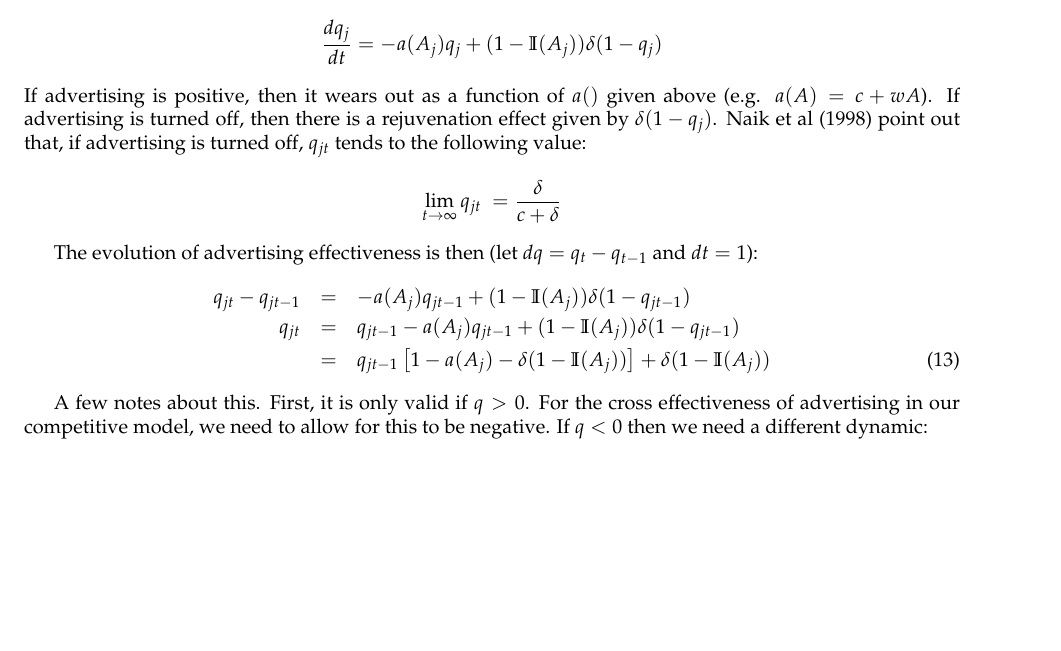
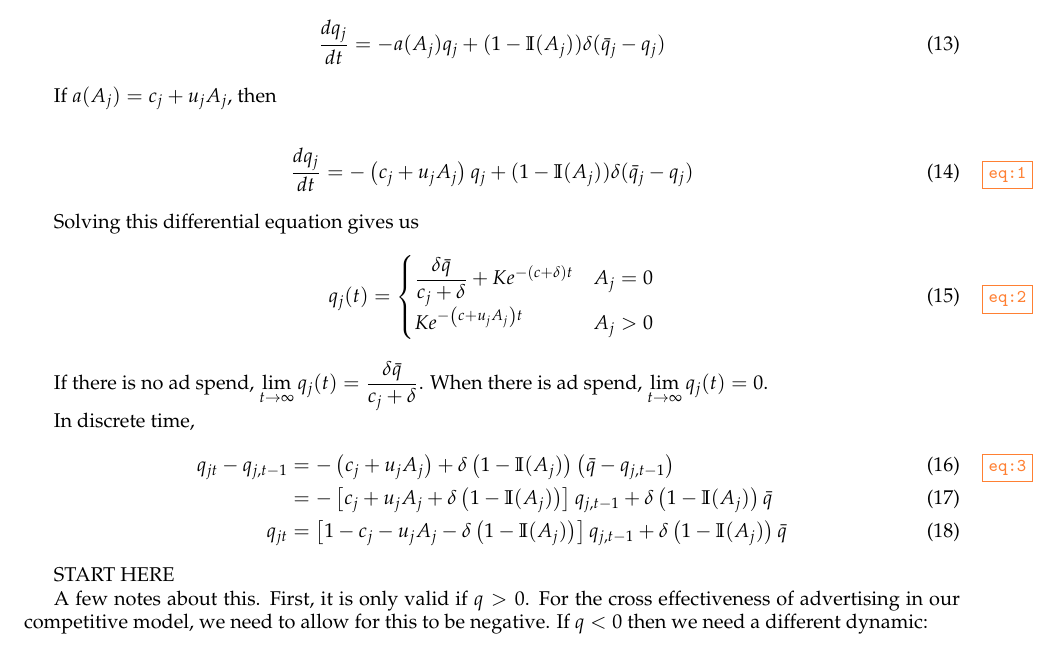
Before and after one commit to braunm/ads, a LaTeX document (nobuild/notes/algorithm.tex): part of page 3 of 10, cut so that both start at the same text, the shorter picture padded with empty space. Compiled offline with pdfLaTeX.

Commit message:
started updating algorithm notes

```diff
--- a/nobuild/notes/algorithm.tex
+++ b/nobuild/notes/algorithm.tex
@@ -37,7 +37,7 @@
 \newcommand{\eps}{\varepsilon}
 \newcommand{\Igtz}{\mathbb{I}}
 %%\newcommand{\Igtz}{\mathbf{I}}
-
+\newcommand{\qbar}{\bar{q}}
 
 
 \newcommand{\relphantom}[1]{\mathrel{\phantom{#1}}}
@@ -46,6 +46,7 @@
 
 \title{Implementation notes for HDLM ad spend model}
 \author{Andr\'e Bonfrer and Michael Braun}
+\date{April 15, 2015}
 
 \begin{document}
 \maketitle
@@ -221,23 +222,44 @@ and the effect of competing brands' advertising on the focal brand's sales.
 
 One way to build dynamic advertising effectiveness is by using a differential equation with respect
 to time, of brand $j$'s advertising:
-\[
-\frac{dq_j}{dt} = -a(A_j)q_j +(1-\Igtz(A_j)) \delta (1 - q_j)
-\]
-If advertising is positive, then it wears out as a function of $a()$ given above (e.g. $a(A) = c + wA$).
-If advertising is turned off, then there is a rejuvenation effect given by $\delta (1 - q_j)$.
-Naik et al (1998) point out that, if advertising is turned off, $q_{jt}$ tends to the following value:
-\[
-\lim_{t \rightarrow \infty} q_{jt} ~=  \frac{\delta}{c+\delta}
-\]
+\begin{align}
+\frac{dq_j}{dt} = -a(A_j)q_j +(1-\Igtz(A_j)) \delta (\qbar_j - q_j)
+\end{align}
 
-The evolution of advertising effectiveness is then (let $dq = q_t - q_{t-1}$ and $dt=1$):
-\begin{eqnarray}
-q_{jt} - q_{jt-1} & = & -a(A_j) q_{jt-1} + (1-\Igtz(A_j))\delta (1- q_{jt-1})\nonumber\\
-q_{jt} & = & q_{jt-1} -a(A_j) q_{jt-1} + (1-\Igtz(A_j))\delta (1- q_{jt-1})\nonumber\\
-& = & q_{jt-1} \left[1-a(A_j) -\delta (1-\Igtz(A_j))\right]  + \delta (1- \Igtz(A_j))
-\label{eqn:dq1}
-\end{eqnarray}
+If $a(A_j)=c_j+u_jA_j$, then
+
+\begin{align}
+  \label{eq:1}
+  \frac{dq_j}{dt} = -\left(c_j+u_jA_j\right)q_j +(1-\Igtz(A_j)) \delta (\qbar_j - q_j)
+\end{align}
+
+
+Solving this differential equation gives us
+\begin{align}
+  \label{eq:2}
+  q_j(t)&=
+\begin{cases}
+\dfrac{\delta\qbar}{c_j+\delta}+Ke^{-\left(c+\delta\right)t}&A_j=0\\
+Ke^{-\left(c+u_jA_j\right)t}&A_j>0
+\end{cases}
+\end{align}
+
+If there is no ad spend,
+$\lim\limits_{t\to\infty}q_j(t)=\dfrac{\delta\qbar}{c_j+\delta}$. When
+there is ad spend, $\lim\limits_{t\to\infty}q_j(t)=0$.
+
+In discrete time,
+\begin{align}
+  \label{eq:3}
+  q_{jt}-q_{j,t-1}&=-\left(c_j+u_jA_j\right)+\delta\left(1-\Igtz(A_j)\right)\left(\qbar-q_{j,t-1}\right)\\
+&=-\left[c_j+u_jA_j+\delta\left(1-\Igtz(A_j)\right)\right]q_{j,t-1}+\delta\left(1-\Igtz(A_j)\right)\qbar\\
+q_{jt}&=\left[1-c_j-u_jA_j-\delta\left(1-\Igtz(A_j)\right)\right]q_{j,t-1}+\delta\left(1-\Igtz(A_j)\right)\qbar
+\end{align}
+
+
+START HERE
+
+
 
 A few notes about this.  First, it is only valid if $q>0$. For the cross effectiveness of
 advertising in our competitive model, we need to allow for this to be negative.  If $q<0$ then we need a different
```
Also changed, not shown: nobuild/notes/algorithm.pdf (deleted), 1 other file.
